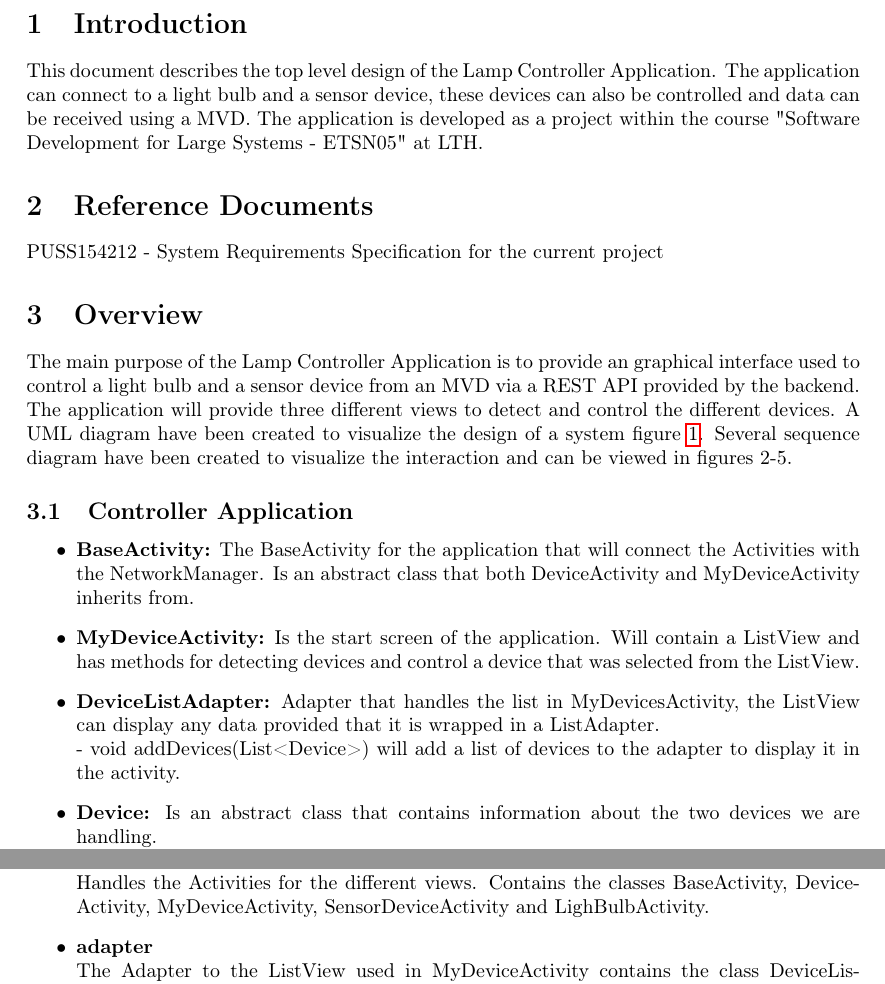
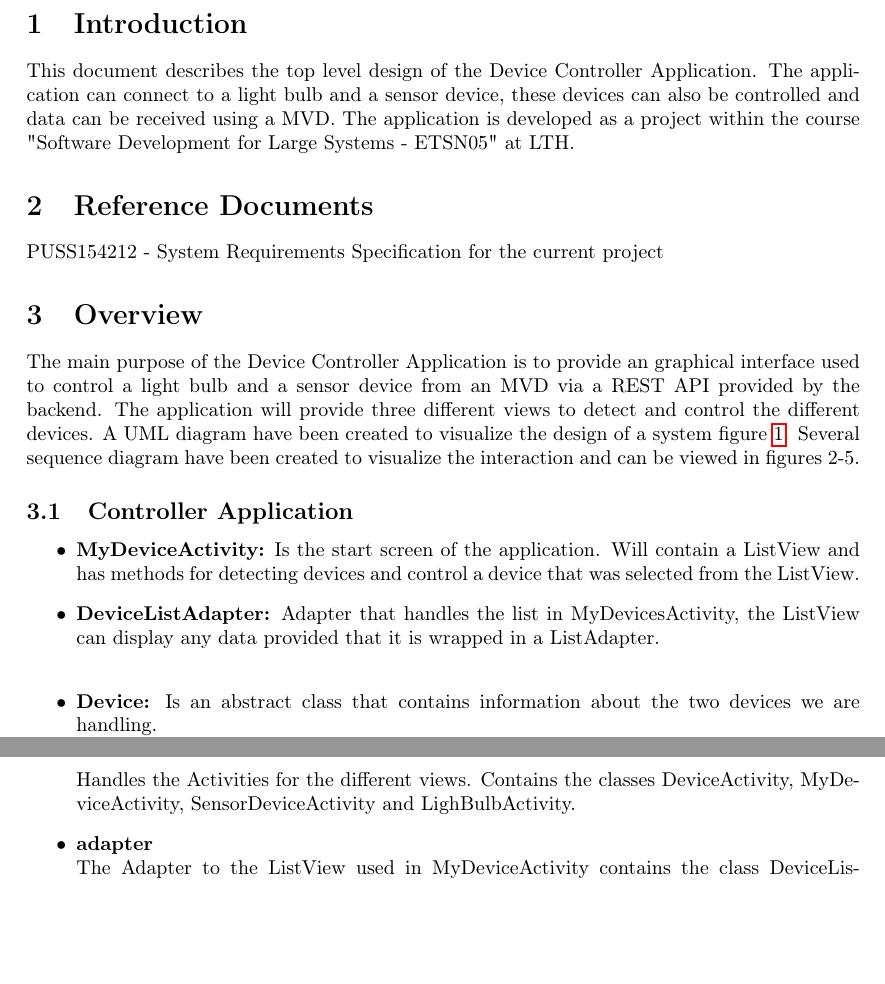
Before and after one commit to ockka/ETSN05-Group2, a LaTeX document (docs/STLDD/STLDD.tex): two parts of pages 3 and 5 of 7 before the commit and two parts of pages 3 and 5 of 8 after it, joined at a grey line, cut so that both start at the same text, the shorter picture padded with empty space. Compiled offline with pdfLaTeX.

Commit message:
STLDD Updated according to PR16 & PR17

```diff
--- a/docs/STLDD/STLDD.tex
+++ b/docs/STLDD/STLDD.tex
@@ -72,24 +72,21 @@
 	\pagenumbering{arabic}
 
 	\section{Introduction}
-	This document describes the top level design of the Lamp Controller Application. The application can connect to a light bulb and a sensor device, these devices can also be controlled and data can be received using a MVD. The application is developed as a project within the course "Software Development for Large Systems - ETSN05" at LTH.
+	This document describes the top level design of the Device Controller Application. The application can connect to a light bulb and a sensor device, these devices can also be controlled and data can be received using a MVD. The application is developed as a project within the course "Software Development for Large Systems - ETSN05" at LTH.
 
 	\section{Reference Documents}
 	PUSS154212 - System Requirements Specification for the current project
 
 
 	\section{Overview}
-	The main purpose of the Lamp Controller Application is to provide an graphical interface used to control a light bulb and a sensor device from an MVD via a REST API provided by the backend. The application will provide three different views to detect and control the different devices. A UML diagram have been created to visualize the design of a system figure \ref{fig:uml}. Several sequence diagram have been created to visualize the interaction and can be viewed in figures 2-5.
+	The main purpose of the Device Controller Application is to provide an graphical interface used to control a light bulb and a sensor device from an MVD via a REST API provided by the backend. The application will provide three different views to detect and control the different devices. A UML diagram have been created to visualize the design of a system figure \ref{fig:uml}. Several sequence diagram have been created to visualize the interaction and can be viewed in figures 2-5.
 
 	\subsection{Controller Application}
 	\begin{itemize}
-		\item{\textbf{BaseActivity:}}
-		The BaseActivity for the application that will connect the Activities with the NetworkManager. Is an abstract class that both DeviceActivity and MyDeviceActivity inherits from.
 		\item{\textbf{MyDeviceActivity:}}
 		Is the start screen of the application. Will contain a ListView and has methods for detecting devices and control a device that was selected from the ListView.
 		\item{\textbf{DeviceListAdapter:}}
 		Adapter that handles the list in MyDevicesActivity, the ListView can display any data provided that it is wrapped in a ListAdapter.\\
-        - void addDevices(List<Device>) will add a list of devices to the adapter to display it in the activity.
 		\item{\textbf{Device:}}
 		Is an abstract class that contains information about the two devices we are handling. \\
         - String getMacAddress() returns the String MacAddress value of a Device.\\
@@ -134,7 +131,7 @@
         \item {\textbf{network.data}} \\
         Subpackage in network with responses from the server.
 		\item {\textbf{activity}}\\
-        Handles the Activities for the different views. Contains the classes BaseActivity, DeviceActivity, MyDeviceActivity, SensorDeviceActivity and LighBulbActivity.
+        Handles the Activities for the different views. Contains the classes DeviceActivity, MyDeviceActivity, SensorDeviceActivity and LighBulbActivity.
 		\item {\textbf{adapter}}\\
         The Adapter to the ListView used in MyDeviceActivity contains the class DeviceListAdapter.
 		\item {\textbf{model}}\\
```
Also changed, not shown: docs/STLDD/PUSS154214.pdf, docs/STLDD/class_diagram.png, 1 other file.
